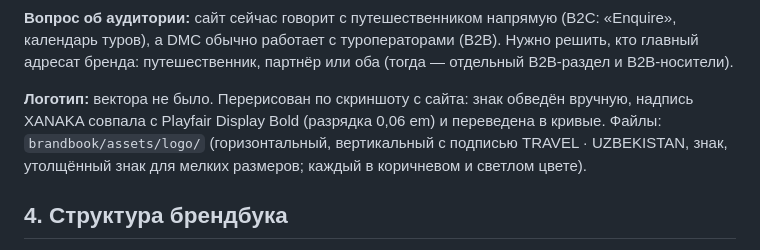
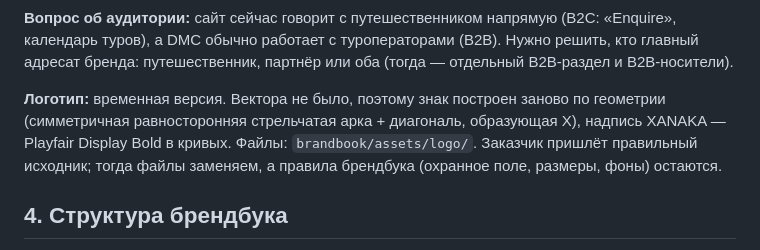
Before and after one commit to negnodir-afk/xanakamarketing, a Markdown page: brandbook/PLAN.md, the part around the change. Drawn GitHub-style.

Commit message:
Mark logo files as temporary until the original arrives
Co-Authored-By: Claude Opus 5.5 <noreply@anthropic.com>
Claude-Session: https://claude.ai/code/session_01Ey95JY2VswDf2c72FtVWbQ

```diff
--- a/brandbook/PLAN.md
+++ b/brandbook/PLAN.md
@@ -74,10 +74,10 @@
 туров), а DMC обычно работает с туроператорами (B2B). Нужно решить, кто главный адресат бренда:
 путешественник, партнёр или оба (тогда — отдельный B2B-раздел и B2B-носители).
 
-**Логотип:** вектора не было. Перерисован по скриншоту с сайта: знак обведён вручную, надпись XANAKA
-совпала с Playfair Display Bold (разрядка 0,06 em) и переведена в кривые. Файлы: `brandbook/assets/logo/`
-(горизонтальный, вертикальный с подписью TRAVEL · UZBEKISTAN, знак, утолщённый знак для мелких размеров;
-каждый в коричневом и светлом цвете).
+**Логотип:** временная версия. Вектора не было, поэтому знак построен заново по геометрии
+(симметричная равносторонняя стрельчатая арка + диагональ, образующая X), надпись XANAKA —
+Playfair Display Bold в кривых. Файлы: `brandbook/assets/logo/`. Заказчик пришлёт правильный
+исходник; тогда файлы заменяем, а правила брендбука (охранное поле, размеры, фоны) остаются.
 
 ## 4. Структура брендбука
 
```
